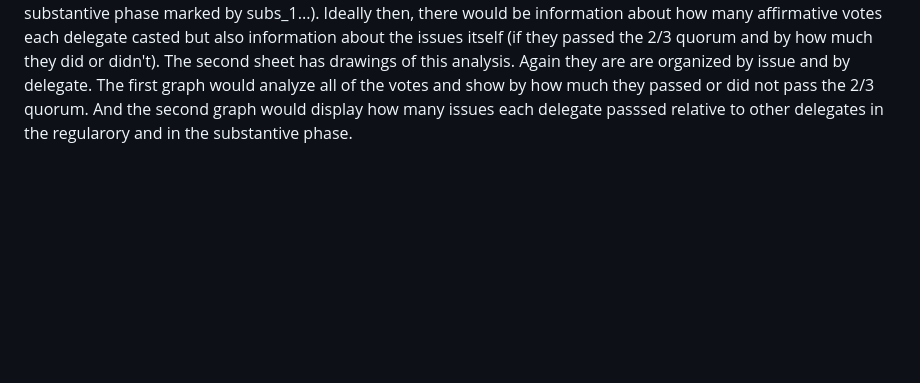
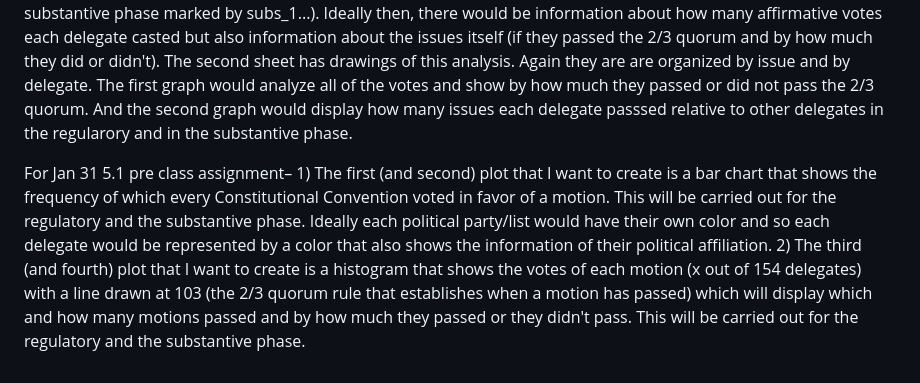
Before and after one commit to mariaisabelalvarez/ChileanCCRollCallVotes, a Markdown page: README.md, the part around the change. GitHub-like rendering; blank space fills up the shorter version.

Commit message:
5.1 Pre-class Assignment 01/31
Pre-class Assignment for  01/31. I described two types of plots and four plots that I want to reproduce with my data.

```diff
--- a/README.md
+++ b/README.md
@@ -8,3 +8,5 @@ The dataset has around 4500 rounds of roll call votes casted by 154 delegates in
 
 
 For the mock up preliminary assignment, I attached a spreadsheet to the repository containing two sheets that both relate to how I want to analyze my data. This spreadsheet shows how I want to potentially analyze the roll call votes. The first sheet shows the data in a wide to long format in which each delegate is listed as a variable in the columns and each row is an anonymized issue that was voted on (in the regulatory phase marked by reg_1... or in the substantive phase marked by subs_1...). Ideally then, there would be information about how many affirmative votes each delegate casted but also information about the issues itself (if they passed the 2/3 quorum and by how much they did or didn't). The second sheet has drawings of this analysis. Again they are are organized by issue and by delegate. The first graph would analyze all of the votes and show by how much they passed or did not pass the 2/3 quorum. And the second graph would display how many issues each delegate passsed relative to other delegates in the regularory and in the substantive phase.
+
+For Jan 31 5.1 pre class assignment– 1) The first (and second) plot that I want to create is a bar chart that shows the frequency of  which every Constitutional Convention voted in favor of a motion. This will be carried out for the regulatory and the substantive phase. Ideally each political party/list would have their own color and so each delegate would be represented by a color that also shows the information of their political affiliation. 2) The third (and fourth) plot that I want to create is a histogram that shows the votes of each motion (x out of 154 delegates) with a line drawn at 103 (the 2/3 quorum rule that establishes when a motion has passed) which will display which and how many motions passed and by how much they passed or they didn't pass. This will be carried out for the regulatory and the substantive phase.
```
